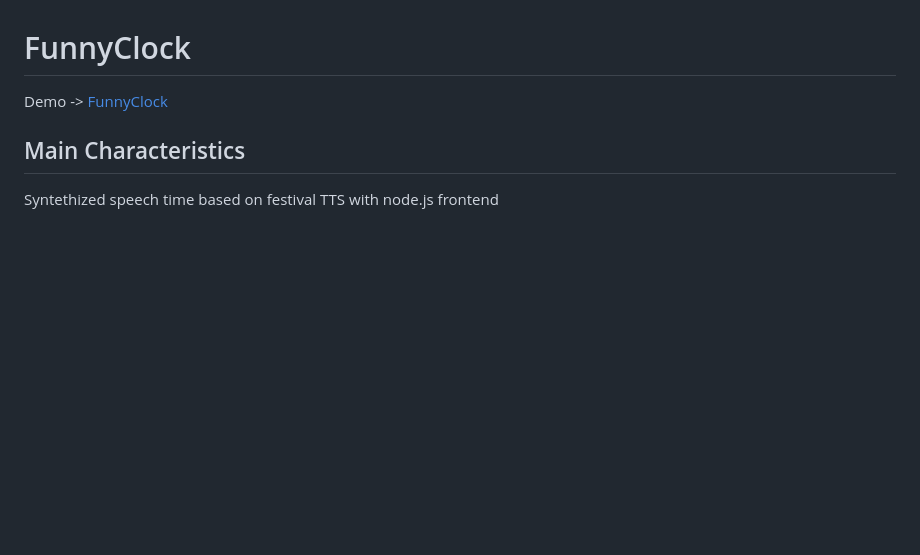
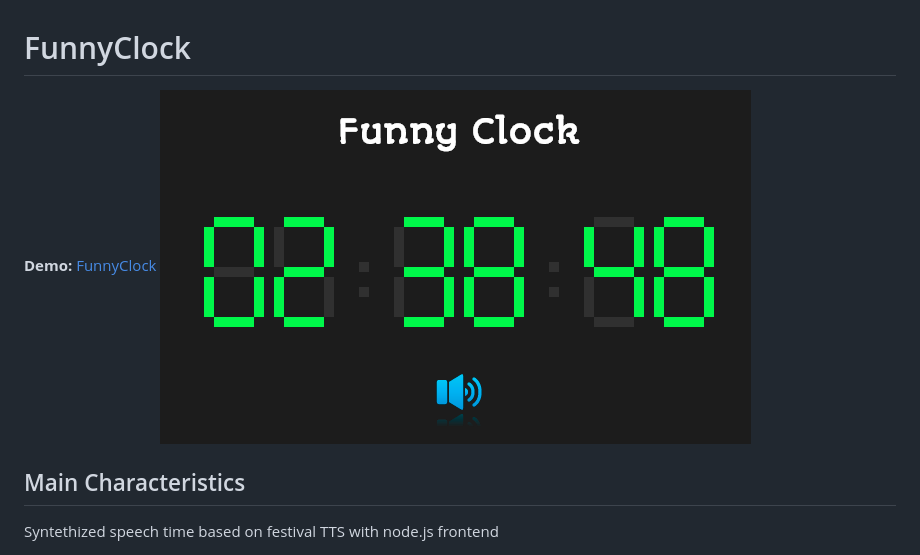
Before and after one commit to boyander/funnyclock, a Markdown page: README.md, the part around the change. Drawn GitHub-style; pictures changed too: public/demo.png (added); blank space fills up the shorter version.

Commit message:
Demo image

```diff
--- a/README.md
+++ b/README.md
@@ -1,6 +1,7 @@
 # FunnyClock
 
-Demo -> [FunnyClock](http://faable.com:8080/)
+**Demo:** [FunnyClock](http://faable.com:8080/)
+![FunnyClock](public/demo.png)
 
 Main Characteristics
 --------------------
```
